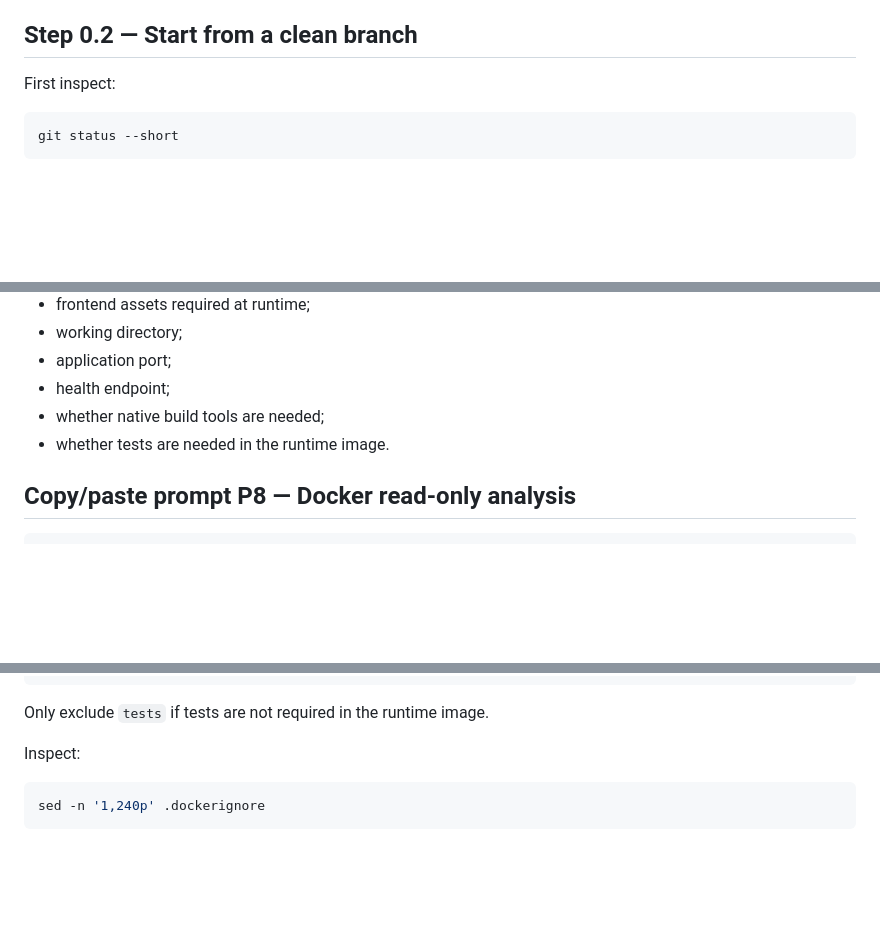
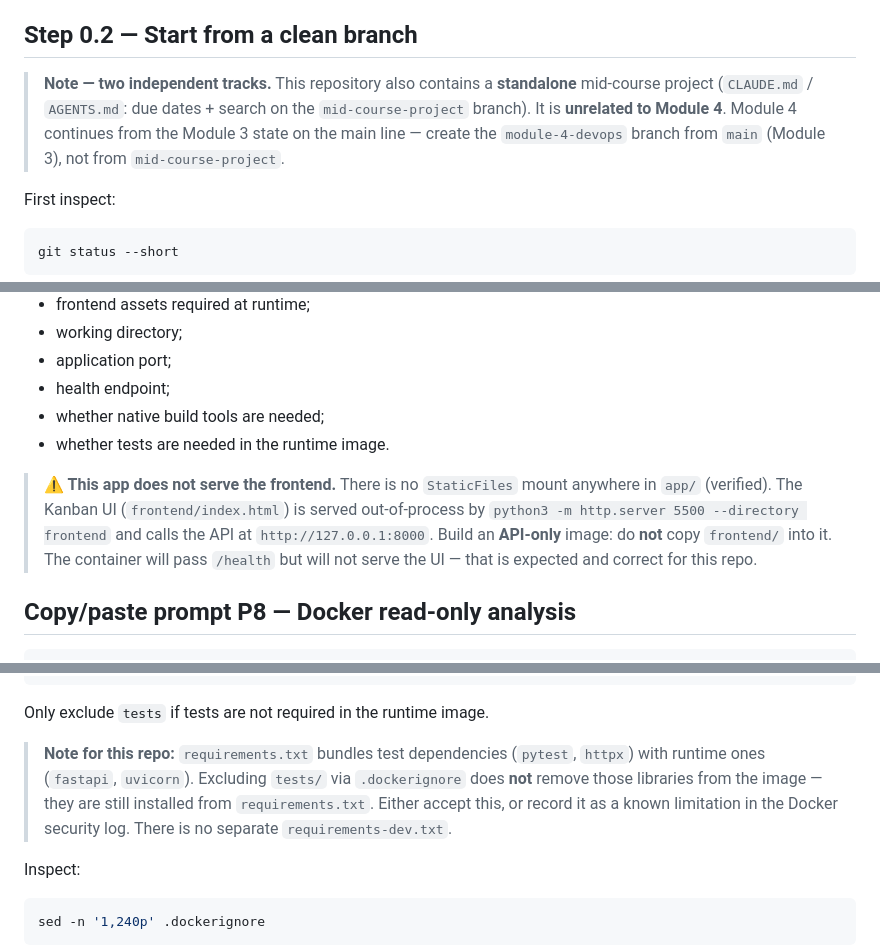
Before and after one commit to FadiZahhar/TaskManagerAI, a Markdown page: Docs/Module4/step_by_step_guide.md, 3 parts joined by grey strips. Drawn GitHub-style; blank space fills up the shorter version.

````diff
--- a/Docs/Module4/step_by_step_guide.md
+++ b/Docs/Module4/step_by_step_guide.md
@@ -189,6 +195,8 @@ Do not start Claude Code from:
 - a folder containing unrelated projects.
 
 ## Step 0.2 — Start from a clean branch
+
+> **Note — two independent tracks.** This repository also contains a **standalone** mid-course project (`CLAUDE.md` / `AGENTS.md`: due dates + search on the `mid-course-project` branch). It is **unrelated to Module 4**. Module 4 continues from the Module 3 state on the main line — create the `module-4-devops` branch from `main` (Module 3), not from `mid-course-project`.
 
 First inspect:
 
@@ -1049,6 +1057,8 @@ Before generating files, confirm:
 - health endpoint;
 - whether native build tools are needed;
 - whether tests are needed in the runtime image.
+
+> **⚠ This app does not serve the frontend.** There is no `StaticFiles` mount anywhere in `app/` (verified). The Kanban UI (`frontend/index.html`) is served out-of-process by `python3 -m http.server 5500 --directory frontend` and calls the API at `http://127.0.0.1:8000`. Build an **API-only** image: do **not** copy `frontend/` into it. The container will pass `/health` but will not serve the UI — that is expected and correct for this repo.
 
 ## Copy/paste prompt P8 — Docker read-only analysis
 
@@ -1182,6 +1192,8 @@ tests
 ```
 
 Only exclude `tests` if tests are not required in the runtime image.
+
+> **Note for this repo:** `requirements.txt` bundles test dependencies (`pytest`, `httpx`) with runtime ones (`fastapi`, `uvicorn`). Excluding `tests/` via `.dockerignore` does **not** remove those libraries from the image — they are still installed from `requirements.txt`. Either accept this, or record it as a known limitation in the Docker security log. There is no separate `requirements-dev.txt`.
 
 Inspect:
 
````
Also changed, not shown: other parts of Docs/Module4/step_by_step_guide.md (+9 -3 lines), Docs/Module4/placeholder-values.md (added, +87 -0 lines).
